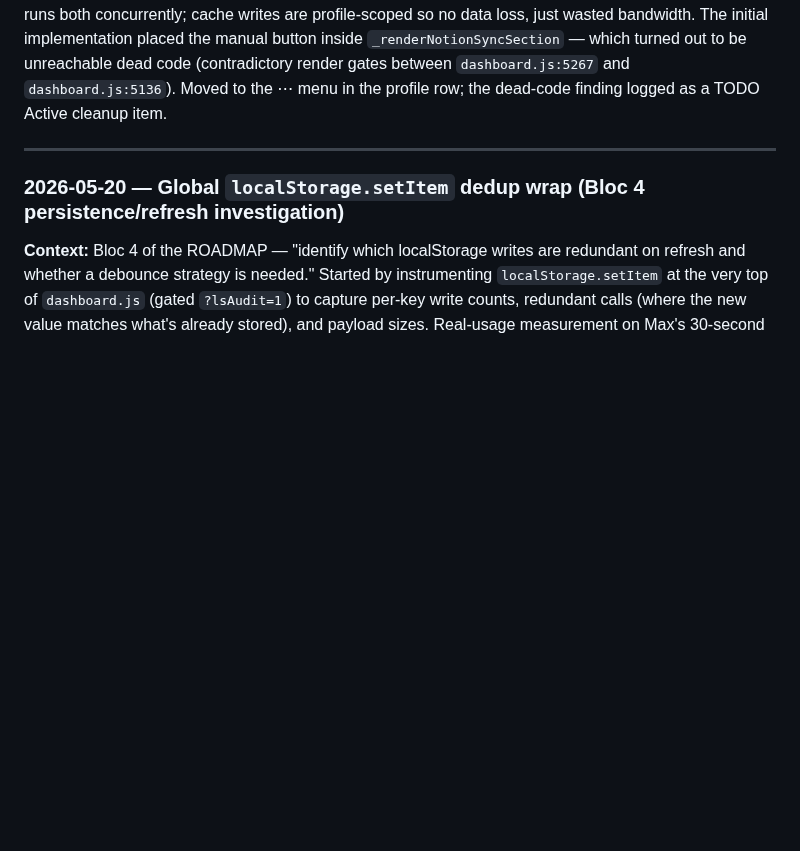
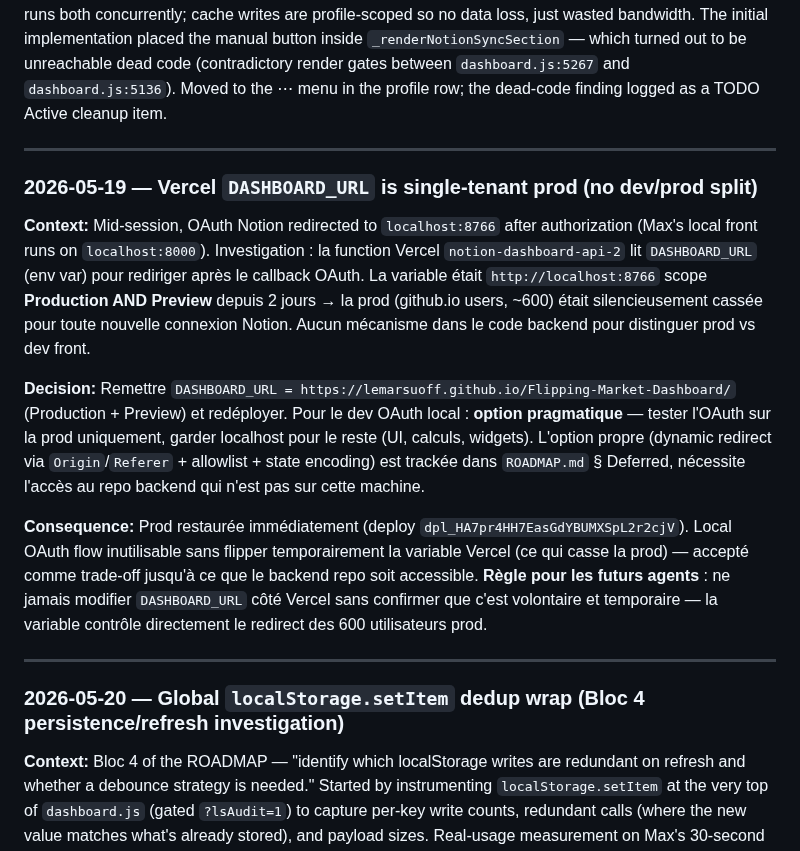
Before and after one commit to LeMarsuOff/Flipping-Market-Dashboard, a Markdown page: DECISIONS.md, the part around the change. Drawn GitHub-style; blank space fills up the shorter version.

Commit message:
docs: log Vercel DASHBOARD_URL incident + backend OAuth dynamic-redirect TODO
Recovered from orphaned branch claude/awesome-dubinsky-f03119 (commit d8b0fee
from 2026-05-19) which was never merged. Content kept verbatim, repositioned
chronologically in DECISIONS.md.

```diff
--- a/DECISIONS.md
+++ b/DECISIONS.md
@@ -149,6 +149,16 @@
 
 ---
 
+### 2026-05-19 — Vercel `DASHBOARD_URL` is single-tenant prod (no dev/prod split)
+
+**Context:** Mid-session, OAuth Notion redirected to `localhost:8766` after authorization (Max's local front runs on `localhost:8000`). Investigation : la function Vercel `notion-dashboard-api-2` lit `DASHBOARD_URL` (env var) pour rediriger après le callback OAuth. La variable était `http://localhost:8766` scope **Production AND Preview** depuis 2 jours → la prod (github.io users, ~600) était silencieusement cassée pour toute nouvelle connexion Notion. Aucun mécanisme dans le code backend pour distinguer prod vs dev front.
+
+**Decision:** Remettre `DASHBOARD_URL = https://lemarsuoff.github.io/Flipping-Market-Dashboard/` (Production + Preview) et redéployer. Pour le dev OAuth local : **option pragmatique** — tester l'OAuth sur la prod uniquement, garder localhost pour le reste (UI, calculs, widgets). L'option propre (dynamic redirect via `Origin`/`Referer` + allowlist + state encoding) est trackée dans `ROADMAP.md` § Deferred, nécessite l'accès au repo backend qui n'est pas sur cette machine.
+
+**Consequence:** Prod restaurée immédiatement (deploy `dpl_HA7pr4HH7EasGdYBUMXSpL2r2cjV`). Local OAuth flow inutilisable sans flipper temporairement la variable Vercel (ce qui casse la prod) — accepté comme trade-off jusqu'à ce que le backend repo soit accessible. **Règle pour les futurs agents** : ne jamais modifier `DASHBOARD_URL` côté Vercel sans confirmer que c'est volontaire et temporaire — la variable contrôle directement le redirect des 600 utilisateurs prod.
+
+---
+
 ### 2026-05-20 — Global `localStorage.setItem` dedup wrap (Bloc 4 persistence/refresh investigation)
 
 **Context:** Bloc 4 of the ROADMAP — "identify which localStorage writes are redundant on refresh and whether a debounce strategy is needed." Started by instrumenting `localStorage.setItem` at the very top of `dashboard.js` (gated `?lsAudit=1`) to capture per-key write counts, redundant calls (where the new value matches what's already stored), and payload sizes. Real-usage measurement on Max's 30-second interaction with a 658-trade M15 profile: **230 setItem calls, of which ~152 were exact duplicates of the value already in storage — about 800 KB of fully-redundant writes**. The redundancy was structural, not bursty: `presetLiveFilters_v1_<profile>` fired 28× with 100% identical payloads, `gs_layout_active_<profile>` and `gs_layout_default_<profile>` fired in tandem with identical 13.5 KB payloads on every drag/resize, `flipping_custom_widgets_<profile>` rewrote 22 KB on every heatmap threshold-slider move (due to a `changed = true` bug — see consequence). Targeted fixes per-callsite would have required touching 5-7 unrelated code areas with different ownership patterns. The 122-site grep made it clear a centralized fix was much higher leverage.
```
Also changed, not shown: ROADMAP.md (+2 -0 lines).
